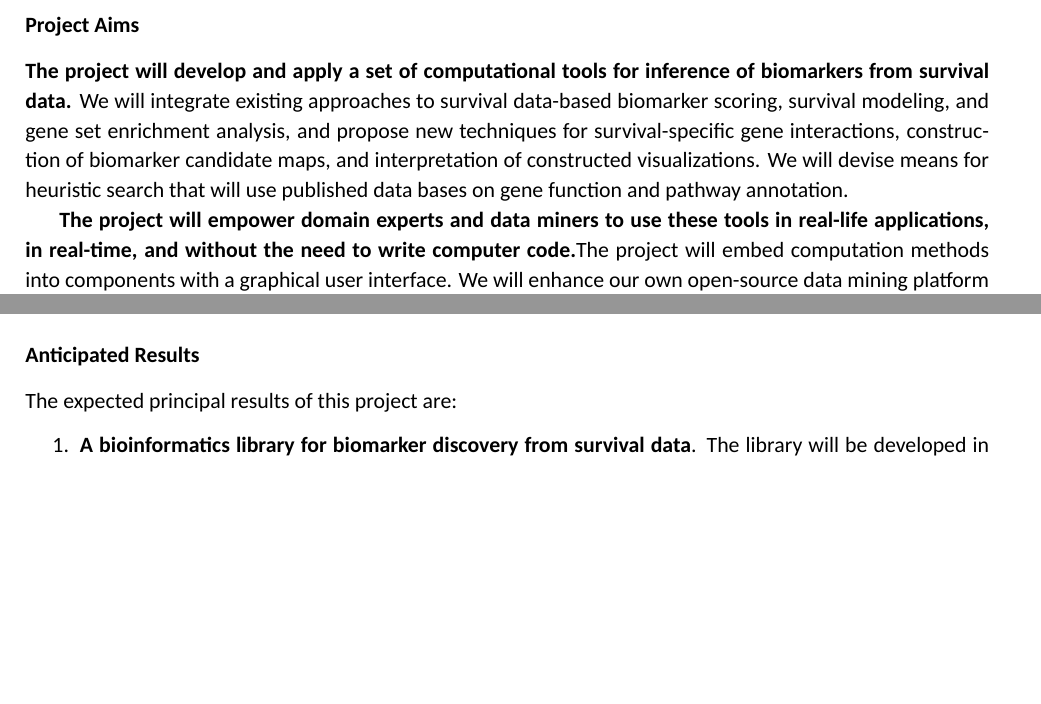
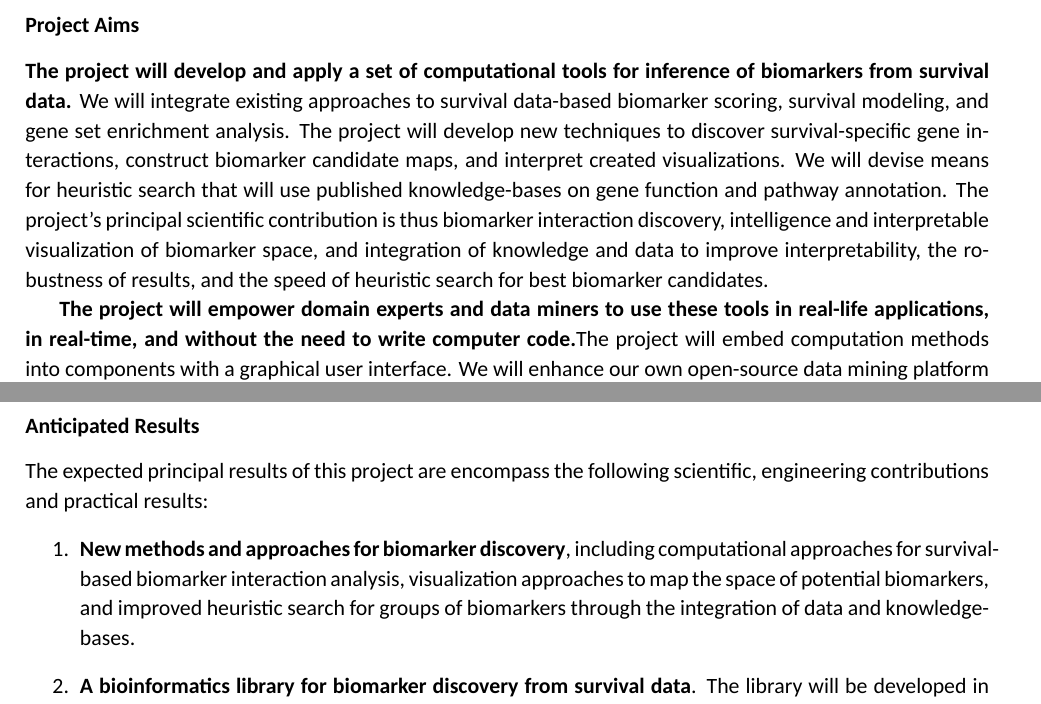
Before and after one commit to BlazZupan/arrs-21, a LaTeX document (main.tex): two parts of pages 3 and 4 of 15 before the commit and two parts of pages 3 and 5 of 15 after it, joined at a grey line, cut so that both start at the same text, the shorter picture padded with empty space. Compiled offline with XeLaTeX; a missing font is replaced by an installed copy or a similar font.

Commit message:
exposes scientific contribution project aims, anticipated results

```diff
--- a/main.tex
+++ b/main.tex
@@ -24,7 +24,7 @@
 \captionsetup[figure]{labelfont={bf},name={Fig.},labelsep=period}
 
 \usepackage{fontspec}
-\setmainfont{Carlito}
+\setmainfont{Calibri}
 
 % \usepackage{fontspec}
 % \setmainfont[Path=/System/Library/Fonts/,
@@ -79,7 +79,7 @@
 
 \subsubsection*{Project Aims}
 
-\bold{The project will develop and apply a set of computational tools for inference of biomarkers from survival data.} We will integrate existing approaches to survival data-based biomarker scoring, survival modeling, and gene set enrichment analysis, and propose new techniques for survival-specific gene interactions, construction of biomarker candidate maps, and interpretation of constructed visualizations. We will devise means for heuristic search that will use published data bases on gene function and pathway annotation.
+\bold{The project will develop and apply a set of computational tools for inference of biomarkers from survival data.} We will integrate existing approaches to survival data-based biomarker scoring, survival modeling, and gene set enrichment analysis. The project will develop new techniques to discover survival-specific gene interactions, construct biomarker candidate maps, and interpret created visualizations. We will devise means for heuristic search that will use published knowledge-bases on gene function and pathway annotation. The project's principal scientific contribution is thus biomarker interaction discovery, intelligence and interpretable visualization of biomarker space, and integration of knowledge and data to improve interpretability, the robustness of results, and the speed of heuristic search for best biomarker candidates.
 
 \bold{The project will empower domain experts and data miners to use these tools in real-life applications, in real-time, and without the need to write computer code.}The project will embed computation methods into components with a graphical user interface. We will enhance our own open-source data mining platform Orange\myurl{http://orangedatamining.com}~\cite{Demsar2013,Curk2005,Godec2019} (Fig.~\ref{fig:orange-workflow}) with survival analysis capabilities. We will show that the resulting visual programming platform not only substantially reduces the complexity and time spent on data analysis, but also enhances the collaboration and motivation of domain experts through informative visualizations and the ability to steer the discovery process using domain knowledge.
 
@@ -100,8 +100,9 @@ capbesidewidth=0.4\textwidth}}]{figure}[\FBwidth]
 \end{figure}
 
 \subsubsection*{Anticipated Results}
-The expected principal results of this project are:
+The expected principal results of this project are encompass the following scientific, engineering contributions and practical results:
 \begin{enumerate}
+	\item \bold{New methods and approaches for biomarker discovery}, including computational approaches for survival-based biomarker interaction analysis, visualization approaches to map the space of potential biomarkers, and improved heuristic search for groups of biomarkers through the integration of data and knowledge-bases.
 	\item \bold{A bioinformatics library for biomarker discovery from survival data}. The library will be developed in Python and will be published in open-source on GitHub, together with documentation, unit-tests, and working examples;
 	\item \bold{A biomarker discovery toolbox featuring visual programming interface, interactive visualizations, and interpretation and explanation of results}. The toolbox will support integration of external knowledge-bases, on-the-fly construction of analytical pipelines, interactive exploration of data and models (see Fig.~\ref{fig:orange-interactivity}), and domain knowledge-based guided data exploration;
 	\item \bold{A set of use-cases developed in close collaboration with Genialis d.o.o.}, a participating SME. The use-cases will demonstrate the applicability of our software, showcase the power of toolbox's intuitive interface, and provide for instruction and educational material in dissemination of project's results.
```
Also changed, not shown: main.pdf.
